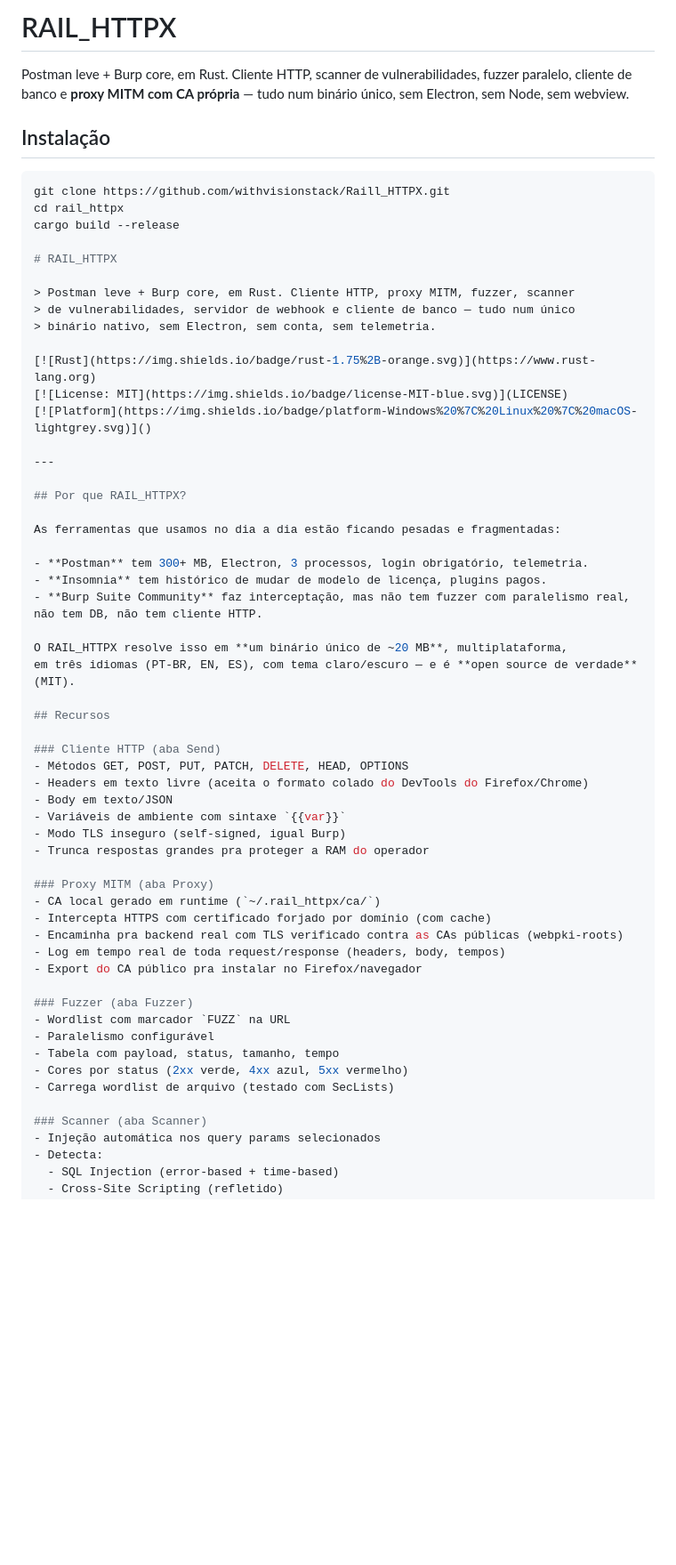
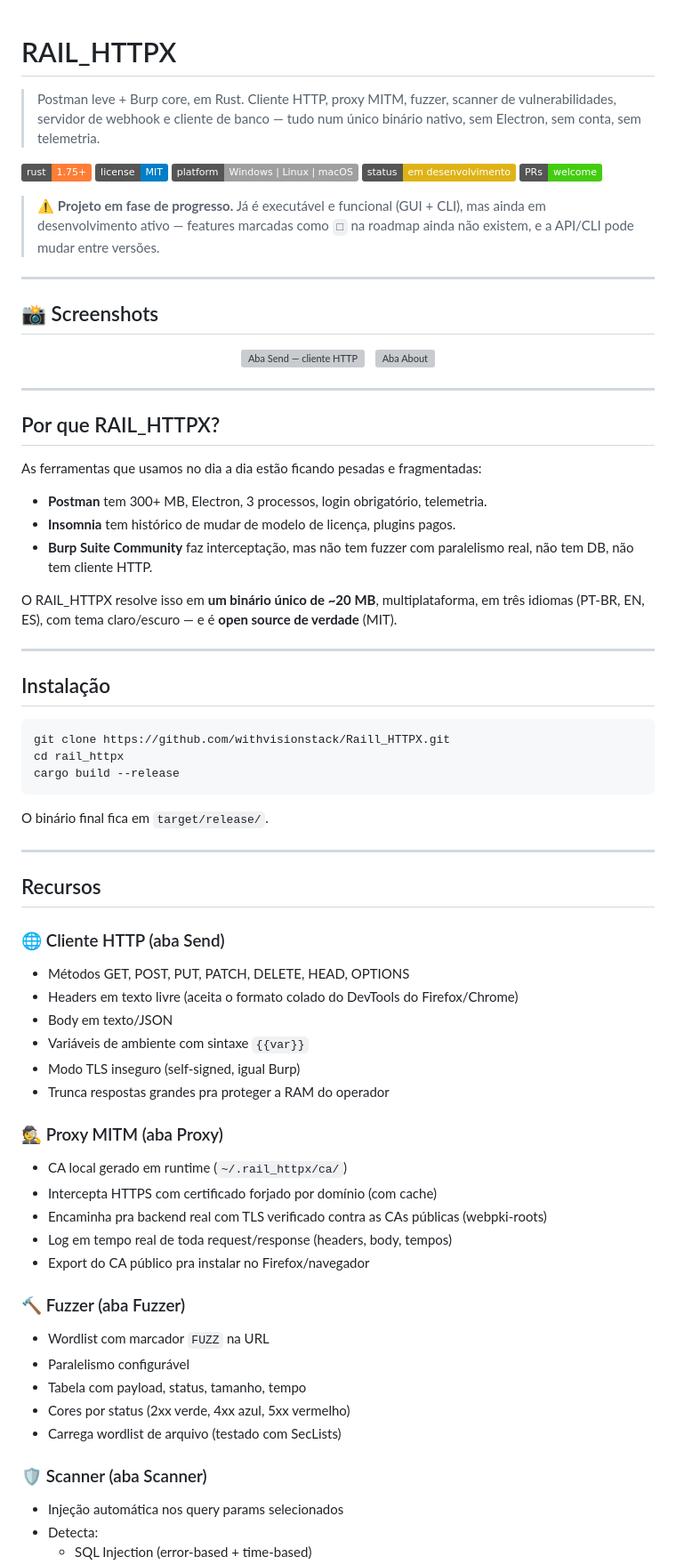
Before and after one commit to withvisionstack/Raill_HTTPX, a Markdown page: README.md, the part around one of its changes. Shown at 89% size. Drawn GitHub-style; badges without logos; blank space fills up the shorter version; grey boxes are pictures that could not be loaded.

````diff
--- a/README.md
+++ b/README.md
@@ -1,16 +1,3 @@
-# RAIL_HTTPX
-
-Postman leve + Burp core, em Rust. Cliente HTTP, scanner de vulnerabilidades,
-fuzzer paralelo, cliente de banco e **proxy MITM com CA própria** — tudo num
-binário único, sem Electron, sem Node, sem webview.
-
-## Instalação
-
-```bash
-git clone https://github.com/withvisionstack/Raill_HTTPX.git
-cd rail_httpx
-cargo build --release
-
 # RAIL_HTTPX
 
 > Postman leve + Burp core, em Rust. Cliente HTTP, proxy MITM, fuzzer, scanner
@@ -20,6 +7,22 @@ cargo build --release
 [![Rust](https://img.shields.io/badge/rust-1.75%2B-orange.svg)](https://www.rust-lang.org)
 [![License: MIT](https://img.shields.io/badge/license-MIT-blue.svg)](LICENSE)
 [![Platform](https://img.shields.io/badge/platform-Windows%20%7C%20Linux%20%7C%20macOS-lightgrey.svg)]()
+[![Status](https://img.shields.io/badge/status-em%20desenvolvimento-yellow.svg)]()
+[![PRs Welcome](https://img.shields.io/badge/PRs-welcome-brightgreen.svg)](CONTRIBUTING.md)
+
+> ⚠️ **Projeto em fase de progresso.** Já é executável e funcional (GUI +
+> CLI), mas ainda em desenvolvimento ativo — features marcadas como `□` na
+> roadmap ainda não existem, e a API/CLI pode mudar entre versões.
+
+---
+
+## 📸 Screenshots
+
+<p align="center">
+  <img src="screenshots/send.png" alt="Aba Send — cliente HTTP" width="47%">
+  &nbsp;
+  <img src="screenshots/about.png" alt="Aba About" width="47%">
+</p>
 
 ---
 
@@ -34,9 +37,23 @@ As ferramentas que usamos no dia a dia estão ficando pesadas e fragmentadas:
 O RAIL_HTTPX resolve isso em **um binário único de ~20 MB**, multiplataforma,
 em três idiomas (PT-BR, EN, ES), com tema claro/escuro — e é **open source de verdade** (MIT).
 
+---
+
+## Instalação
+
+```bash
+git clone https://github.com/withvisionstack/Raill_HTTPX.git
+cd rail_httpx
+cargo build --release
+```
+
+O binário final fica em `target/release/`.
+
+---
+
 ## Recursos
 
-### Cliente HTTP (aba Send)
+### 🌐 Cliente HTTP (aba Send)
 - Métodos GET, POST, PUT, PATCH, DELETE, HEAD, OPTIONS
 - Headers em texto livre (aceita o formato colado do DevTools do Firefox/Chrome)
 - Body em texto/JSON
@@ -44,21 +61,21 @@ em três idiomas (PT-BR, EN, ES), com tema claro/escuro — e é **open source d
 - Modo TLS inseguro (self-signed, igual Burp)
 - Trunca respostas grandes pra proteger a RAM do operador
 
-### Proxy MITM (aba Proxy)
+### 🕵️ Proxy MITM (aba Proxy)
 - CA local gerado em runtime (`~/.rail_httpx/ca/`)
 - Intercepta HTTPS com certificado forjado por domínio (com cache)
 - Encaminha pra backend real com TLS verificado contra as CAs públicas (webpki-roots)
 - Log em tempo real de toda request/response (headers, body, tempos)
 - Export do CA público pra instalar no Firefox/navegador
 
-### Fuzzer (aba Fuzzer)
+### 🔨 Fuzzer (aba Fuzzer)
 - Wordlist com marcador `FUZZ` na URL
 - Paralelismo configurável
 - Tabela com payload, status, tamanho, tempo
 - Cores por status (2xx verde, 4xx azul, 5xx vermelho)
 - Carrega wordlist de arquivo (testado com SecLists)
 
-### Scanner (aba Scanner)
+### 🛡️ Scanner (aba Scanner)
 - Injeção automática nos query params selecionados
 - Detecta:
   - SQL Injection (error-based + time-based)
````
Also changed, not shown: other parts of README.md (+42 -6 lines).
